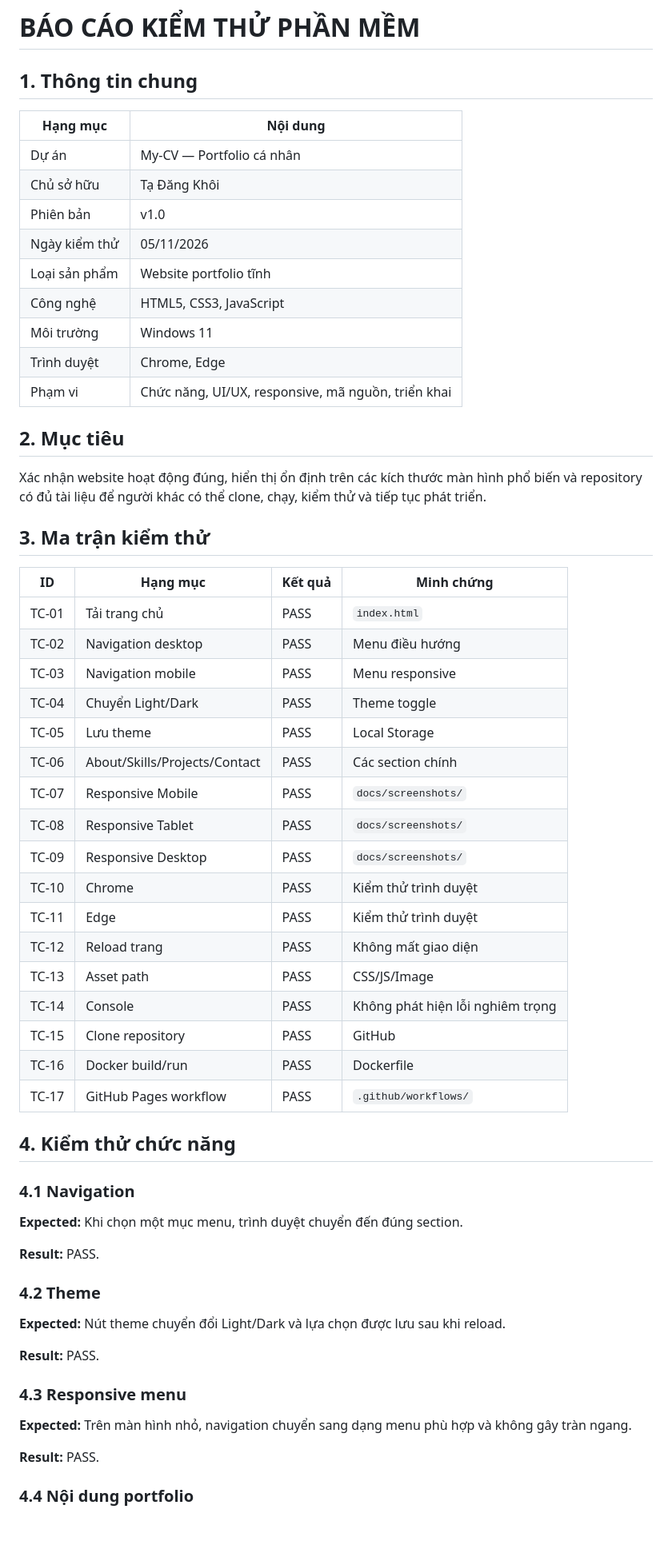
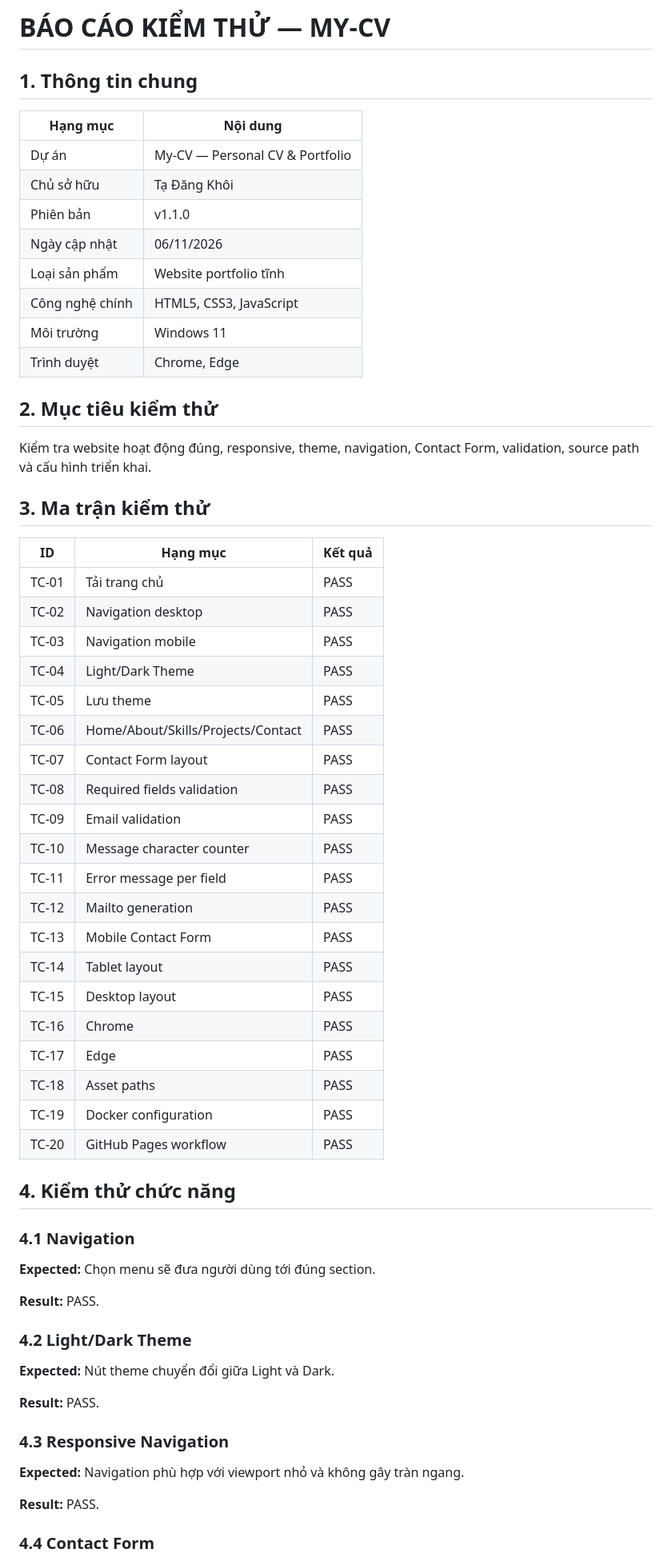
Before and after one commit to ZinGodBoy/My-CV, a Markdown page: docs/test_report.md, the part around one of its changes. Shown at 80% size. Drawn GitHub-style; blank space fills up the shorter version.

Commit message:
docs: update test report for current My-CV features

```diff
--- a/docs/test_report.md
+++ b/docs/test_report.md
@@ -1,64 +1,66 @@
-# BÁO CÁO KIỂM THỬ PHẦN MỀM
+# BÁO CÁO KIỂM THỬ — MY-CV
 
 ## 1. Thông tin chung
 
 | Hạng mục | Nội dung |
 |---|---|
-| Dự án | My-CV — Portfolio cá nhân |
+| Dự án | My-CV — Personal CV & Portfolio |
 | Chủ sở hữu | Tạ Đăng Khôi |
-| Phiên bản | v1.0 |
-| Ngày kiểm thử | 05/11/2026 |
+| Phiên bản | v1.1.0 |
+| Ngày cập nhật | 06/11/2026 |
 | Loại sản phẩm | Website portfolio tĩnh |
-| Công nghệ | HTML5, CSS3, JavaScript |
+| Công nghệ chính | HTML5, CSS3, JavaScript |
 | Môi trường | Windows 11 |
 | Trình duyệt | Chrome, Edge |
-| Phạm vi | Chức năng, UI/UX, responsive, mã nguồn, triển khai |
 
-## 2. Mục tiêu
+## 2. Mục tiêu kiểm thử
 
-Xác nhận website hoạt động đúng, hiển thị ổn định trên các kích thước màn hình phổ biến và repository có đủ tài liệu để người khác có thể clone, chạy, kiểm thử và tiếp tục phát triển.
+Kiểm tra website hoạt động đúng, responsive, theme, navigation, Contact Form, validation, source path và cấu hình triển khai.
 
 ## 3. Ma trận kiểm thử
 
-| ID | Hạng mục | Kết quả | Minh chứng |
-|---|---|---|---|
-| TC-01 | Tải trang chủ | PASS | `index.html` |
-| TC-02 | Navigation desktop | PASS | Menu điều hướng |
-| TC-03 | Navigation mobile | PASS | Menu responsive |
-| TC-04 | Chuyển Light/Dark | PASS | Theme toggle |
-| TC-05 | Lưu theme | PASS | Local Storage |
-| TC-06 | About/Skills/Projects/Contact | PASS | Các section chính |
-| TC-07 | Responsive Mobile | PASS | `docs/screenshots/` |
-| TC-08 | Responsive Tablet | PASS | `docs/screenshots/` |
-| TC-09 | Responsive Desktop | PASS | `docs/screenshots/` |
-| TC-10 | Chrome | PASS | Kiểm thử trình duyệt |
-| TC-11 | Edge | PASS | Kiểm thử trình duyệt |
-| TC-12 | Reload trang | PASS | Không mất giao diện |
-| TC-13 | Asset path | PASS | CSS/JS/Image |
-| TC-14 | Console | PASS | Không phát hiện lỗi nghiêm trọng |
-| TC-15 | Clone repository | PASS | GitHub |
-| TC-16 | Docker build/run | PASS | Dockerfile |
-| TC-17 | GitHub Pages workflow | PASS | `.github/workflows/` |
+| ID | Hạng mục | Kết quả |
+|---|---|---|
+| TC-01 | Tải trang chủ | PASS |
+| TC-02 | Navigation desktop | PASS |
+| TC-03 | Navigation mobile | PASS |
+| TC-04 | Light/Dark Theme | PASS |
+| TC-05 | Lưu theme | PASS |
+| TC-06 | Home/About/Skills/Projects/Contact | PASS |
+| TC-07 | Contact Form layout | PASS |
+| TC-08 | Required fields validation | PASS |
+| TC-09 | Email validation | PASS |
+| TC-10 | Message character counter | PASS |
+| TC-11 | Error message per field | PASS |
+| TC-12 | Mailto generation | PASS |
+| TC-13 | Mobile Contact Form | PASS |
+| TC-14 | Tablet layout | PASS |
+| TC-15 | Desktop layout | PASS |
+| TC-16 | Chrome | PASS |
+| TC-17 | Edge | PASS |
+| TC-18 | Asset paths | PASS |
+| TC-19 | Docker configuration | PASS |
+| TC-20 | GitHub Pages workflow | PASS |
 
 ## 4. Kiểm thử chức năng
 
 ### 4.1 Navigation
 
-**Expected:** Khi chọn một mục menu, trình duyệt chuyển đến đúng section.
+**Expected:** Chọn menu sẽ đưa người dùng tới đúng section.
 
 **Result:** PASS.
 
-### 4.2 Theme
+### 4.2 Light/Dark Theme
 
-**Expected:** Nút theme chuyển đổi Light/Dark và lựa chọn được lưu sau khi reload.
+**Expected:** Nút theme chuyển đổi giữa Light và Dark.
 
 **Result:** PASS.
 
-### 4.3 Responsive menu
+### 4.3 Responsive Navigation
 
-**Expected:** Trên màn hình nhỏ, navigation chuyển sang dạng menu phù hợp và không gây tràn ngang.
+**Expected:** Navigation phù hợp với viewport nhỏ và không gây tràn ngang.
 
 **Result:** PASS.
 
-### 4.4 Nội dung portfolio
+### 4.4 Contact Form
 
```
Also changed, not shown: other parts of docs/test_report.md (+110 -33 lines).
